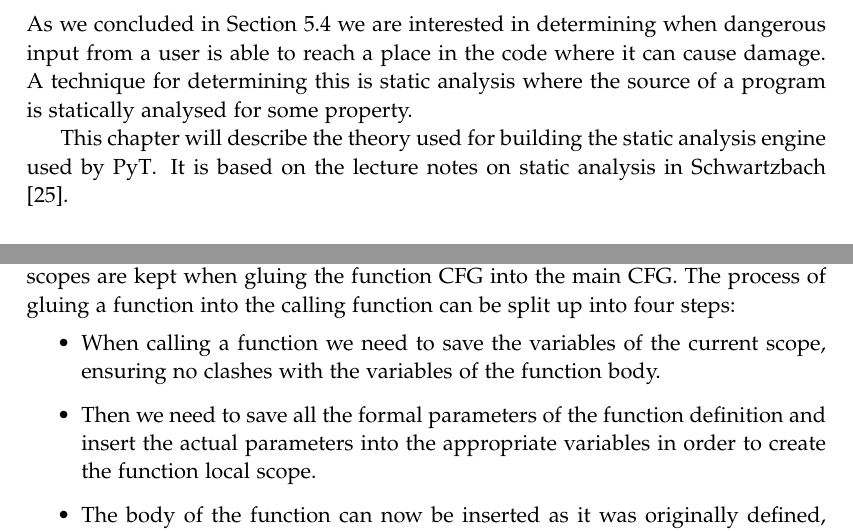
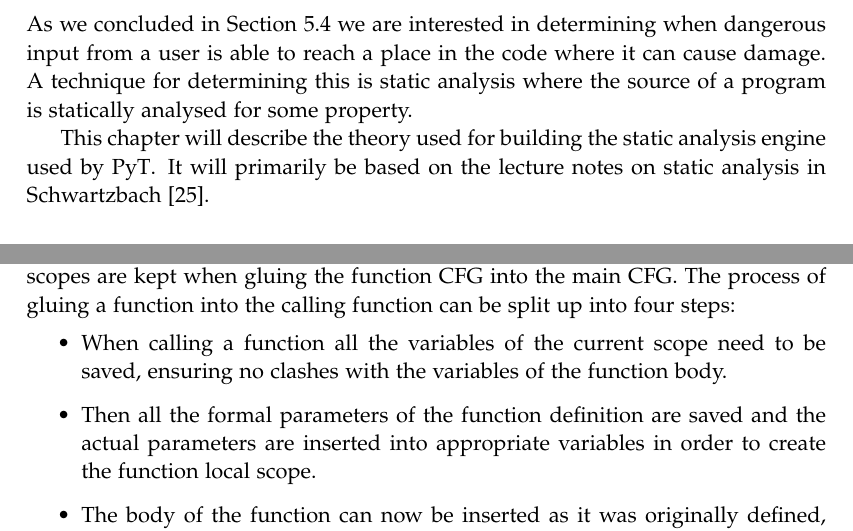
Before and after one commit to SW10IoT/report, a LaTeX thesis (master.tex, which reads sections/theory/interprocedural.tex, sections/theory/theory_intro.tex): two parts of pages 41 and 45 of 113, joined at a grey line, cut so that both start at the same text. Compiled offline with pdfLaTeX.

Commit message:
funny business

```diff
--- a/sections/theory/interprocedural.tex
+++ b/sections/theory/interprocedural.tex
@@ -27,8 +27,8 @@ Because parameters of functions have no relation to the scope of other functions
 Shadow variables ensure that the meaning of the different scopes are kept when gluing the function CFG into the main CFG.
 The process of gluing a function into the calling function can be split up into four steps:
 \begin{itemize}
-\item When calling a function we need to save the variables of the current scope, ensuring no clashes with the variables of the function body.
-\item Then we need to save all the formal parameters of the function definition and insert the actual parameters into the appropriate variables in order to create the function local scope.
+\item When calling a function all the variables of the current scope need to be saved, ensuring no clashes with the variables of the function body.
+\item Then all the formal parameters of the function definition are saved and the actual parameters are inserted into appropriate variables in order to create the function local scope.
 \item The body of the function can now be inserted as it was originally defined, with the exception that all returns need to be assigned to a unique variable.
 \item After the function body all the saved variables need to be restored.
 \end{itemize}
--- a/sections/theory/theory_intro.tex
+++ b/sections/theory/theory_intro.tex
@@ -2,7 +2,7 @@ As we concluded in \cref{vulnerabilities:detecting}  we are interested in determ
 A technique for determining this is static analysis where the source of a program is statically analysed for some property.
 
 This chapter will describe the theory used for building the static analysis engine used by \pyt{}.
-It is based on the lecture notes on static analysis in \citet{schwartzbach}.
+It will primarily be based on the lecture notes on static analysis in \citet{schwartzbach}.
 
 \paragraph{Undecidable}\label{theory_intro}
 As mentioned above we want to track input and determine whether it is harmful or not in the way it is used throughout the application.
```
